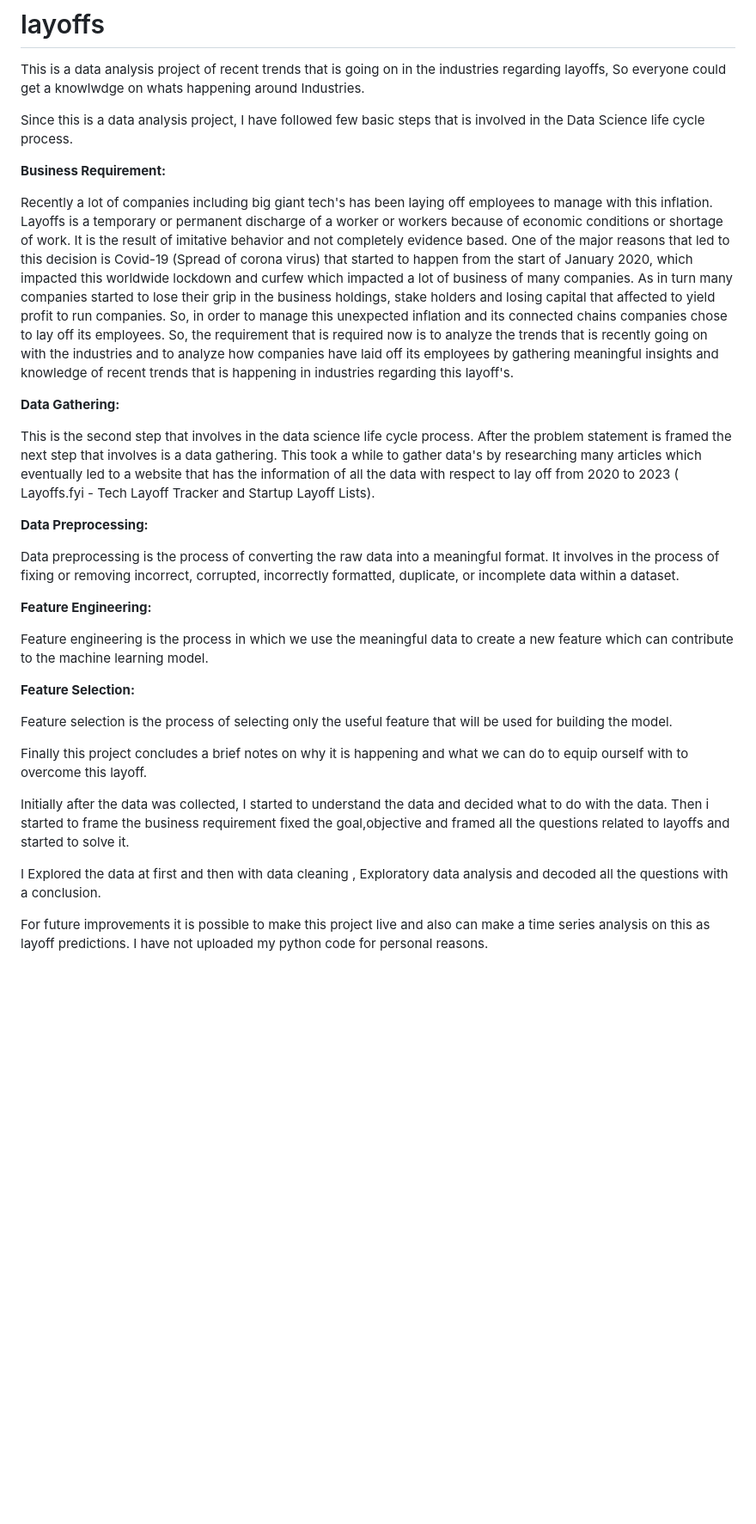
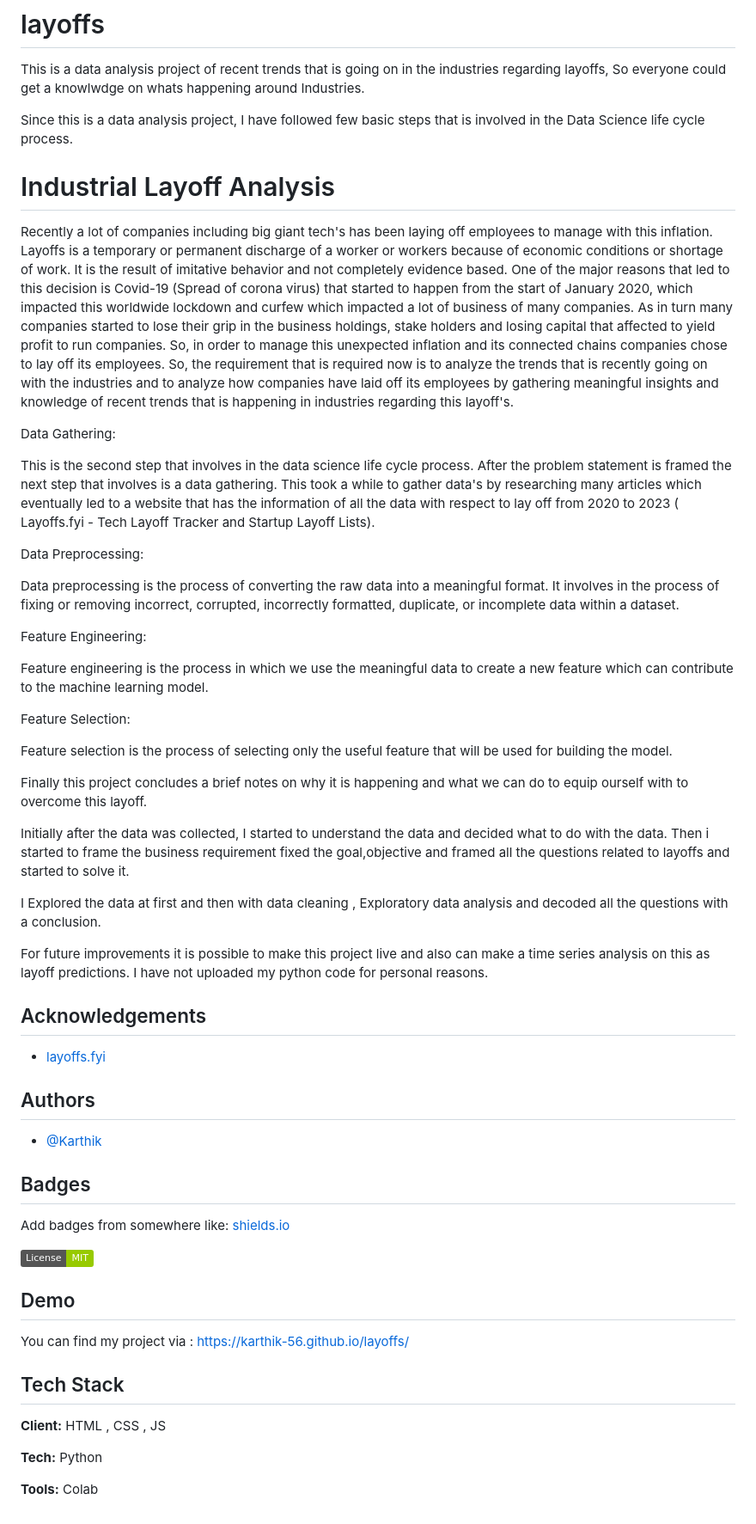
Before and after one commit to KaRtHiK-56/layoffs, a Markdown page: README.md, the part around the change. Shown: that part at 86% size. Rendered like a GitHub page; badges without logos; blank space fills up the shorter version.

```diff
--- a/README.md
+++ b/README.md
@@ -3,34 +3,62 @@ This is a data analysis project of recent trends that is going on in the industr
 
 Since this is a data analysis project, I have followed few basic steps that is involved in the Data Science life cycle process.
 
-**Business Requirement:**
+
+# Industrial Layoff Analysis
 
 Recently a lot of companies including big giant tech's has been laying off employees to manage with this inflation. Layoffs is a temporary or permanent discharge of a worker or workers because of economic conditions or shortage of work. It is the result of imitative behavior and not completely evidence based. One of the major reasons that led to this decision is Covid-19 (Spread of corona virus) that started to happen from the start of January 2020, which impacted this worldwide lockdown and curfew which impacted a lot of business of many companies. As in turn many companies started to lose their grip in the business holdings, stake holders and losing capital that affected to yield profit to run companies. So, in order to manage this unexpected inflation and its connected chains companies chose to lay off its employees. So, the requirement that is required now is to analyze the trends that is recently going on with the industries and to analyze how companies have laid off its employees by gathering meaningful insights and knowledge of recent trends that is happening in industries regarding this layoff's.
 
-**Data Gathering:**
+Data Gathering:
 
 This is the second step that involves in the data science life cycle process. After the problem statement is framed the next step that involves is a data gathering. This took a while to gather data's by researching many articles which eventually led to a website that has the information of all the data with respect to lay off from 2020 to 2023 ( Layoffs.fyi - Tech Layoff Tracker and Startup Layoff Lists).
 
-**Data Preprocessing:**
+Data Preprocessing:
 
 Data preprocessing is the process of converting the raw data into a meaningful format. It involves in the process of fixing or removing incorrect, corrupted, incorrectly formatted, duplicate, or incomplete data within a dataset.
 
-**Feature Engineering:**
+Feature Engineering:
 
 Feature engineering is the process in which we use the meaningful data to create a new feature which can contribute to the machine learning model.
 
-**Feature Selection:**
+Feature Selection:
 
 Feature selection is the process of selecting only the useful feature that will be used for building the model.
 
-
 Finally this project concludes a brief notes on why it is happening and what we can do to equip ourself with to overcome this layoff.
 
-
-Initially after the data was collected, I started to understand the data and decided what to do with the data.
-Then i started to frame the business requirement fixed the goal,objective and framed all the questions related to layoffs and started to solve it.
+Initially after the data was collected, I started to understand the data and decided what to do with the data. Then i started to frame the business requirement fixed the goal,objective and framed all the questions related to layoffs and started to solve it.
 
 I Explored the data at first and then with data cleaning , Exploratory data analysis and decoded all the questions with a conclusion.
 
-For future improvements it is possible to make this project live and also can make a time series analysis on this as layoff predictions.
-I have not uploaded my python code for personal reasons.
+For future improvements it is possible to make this project live and also can make a time series analysis on this as layoff predictions. I have not uploaded my python code for personal reasons.
+
+## Acknowledgements
+
+ - [layoffs.fyi](https://layoffs.fyi/)
+
+
+
+## Authors
+
+- [@Karthik](https://github.com/KaRtHiK-56)
+
+
+## Badges
+
+Add badges from somewhere like: [shields.io](https://shields.io/)
+
+[![MIT License](https://img.shields.io/badge/License-MIT-green.svg)](https://choosealicense.com/licenses/mit/)
+
+
+## Demo
+
+You can find my project via :  https://karthik-56.github.io/layoffs/
+
+
+## Tech Stack
+
+**Client:** HTML , CSS , JS
+
+**Tech:** Python
+
+**Tools:** Colab
```
